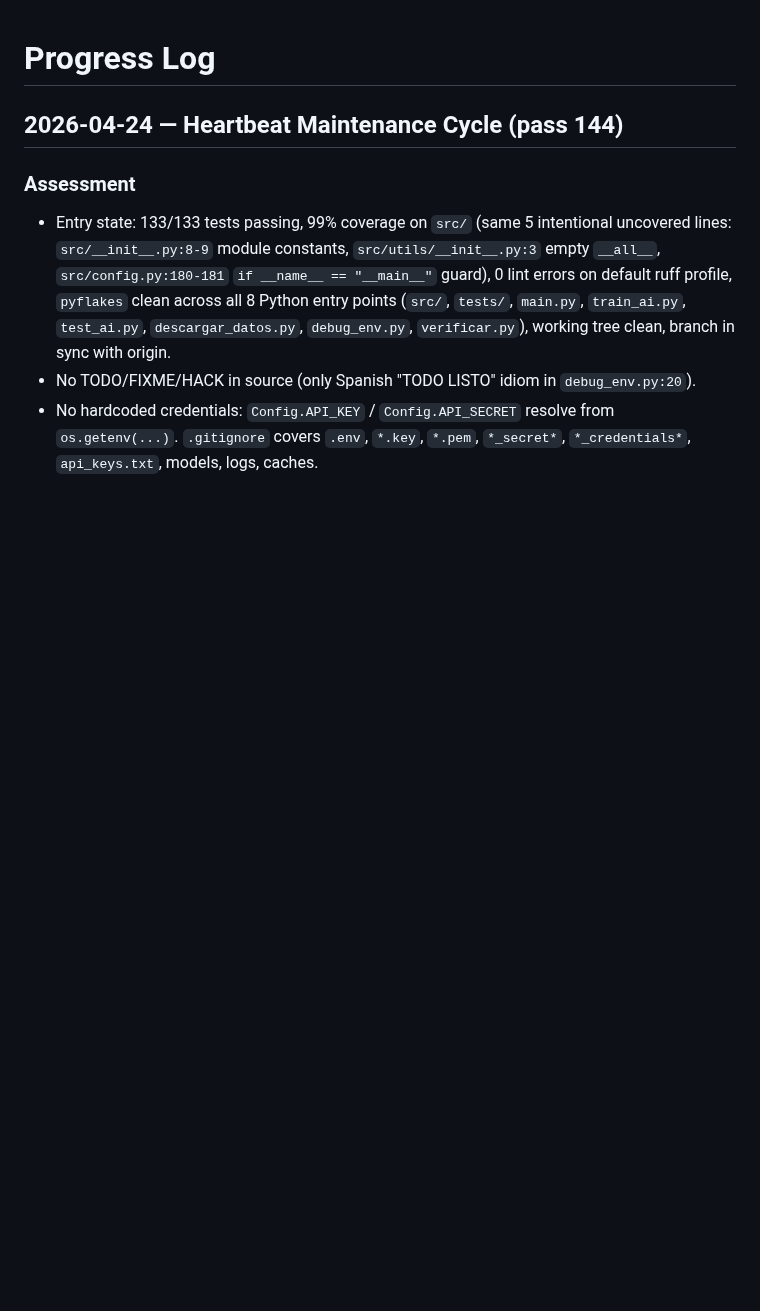
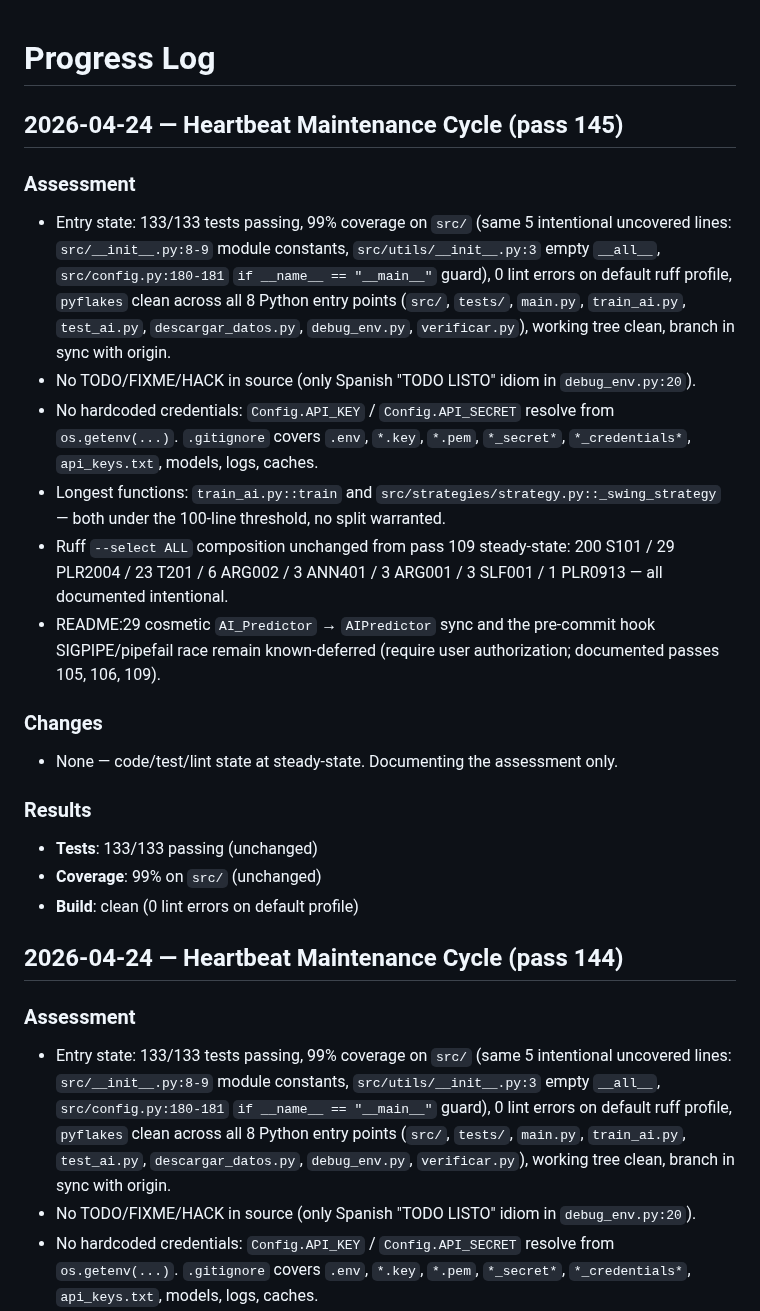
Before and after one commit to ibra1927jn/Crypto-Trading-Bot4, a Markdown page: PROGRESS.md, the part around the change. Drawn GitHub-style; blank space fills up the shorter version.

Commit message:
docs(progress): log pass 145 — clean state, no actionable issues

```diff
--- a/PROGRESS.md
+++ b/PROGRESS.md
@@ -1,4 +1,22 @@
 # Progress Log
+
+## 2026-04-24 — Heartbeat Maintenance Cycle (pass 145)
+
+### Assessment
+- Entry state: 133/133 tests passing, 99% coverage on `src/` (same 5 intentional uncovered lines: `src/__init__.py:8-9` module constants, `src/utils/__init__.py:3` empty `__all__`, `src/config.py:180-181` `if __name__ == "__main__"` guard), 0 lint errors on default ruff profile, `pyflakes` clean across all 8 Python entry points (`src/`, `tests/`, `main.py`, `train_ai.py`, `test_ai.py`, `descargar_datos.py`, `debug_env.py`, `verificar.py`), working tree clean, branch in sync with origin.
+- No TODO/FIXME/HACK in source (only Spanish "TODO LISTO" idiom in `debug_env.py:20`).
+- No hardcoded credentials: `Config.API_KEY` / `Config.API_SECRET` resolve from `os.getenv(...)`. `.gitignore` covers `.env`, `*.key`, `*.pem`, `*_secret*`, `*_credentials*`, `api_keys.txt`, models, logs, caches.
+- Longest functions: `train_ai.py::train` and `src/strategies/strategy.py::_swing_strategy` — both under the 100-line threshold, no split warranted.
+- Ruff `--select ALL` composition unchanged from pass 109 steady-state: 200 S101 / 29 PLR2004 / 23 T201 / 6 ARG002 / 3 ANN401 / 3 ARG001 / 3 SLF001 / 1 PLR0913 — all documented intentional.
+- README:29 cosmetic `AI_Predictor` → `AIPredictor` sync and the pre-commit hook SIGPIPE/pipefail race remain known-deferred (require user authorization; documented passes 105, 106, 109).
+
+### Changes
+- None — code/test/lint state at steady-state. Documenting the assessment only.
+
+### Results
+- **Tests**: 133/133 passing (unchanged)
+- **Coverage**: 99% on `src/` (unchanged)
+- **Build**: clean (0 lint errors on default profile)
 
 ## 2026-04-24 — Heartbeat Maintenance Cycle (pass 144)
 
```
